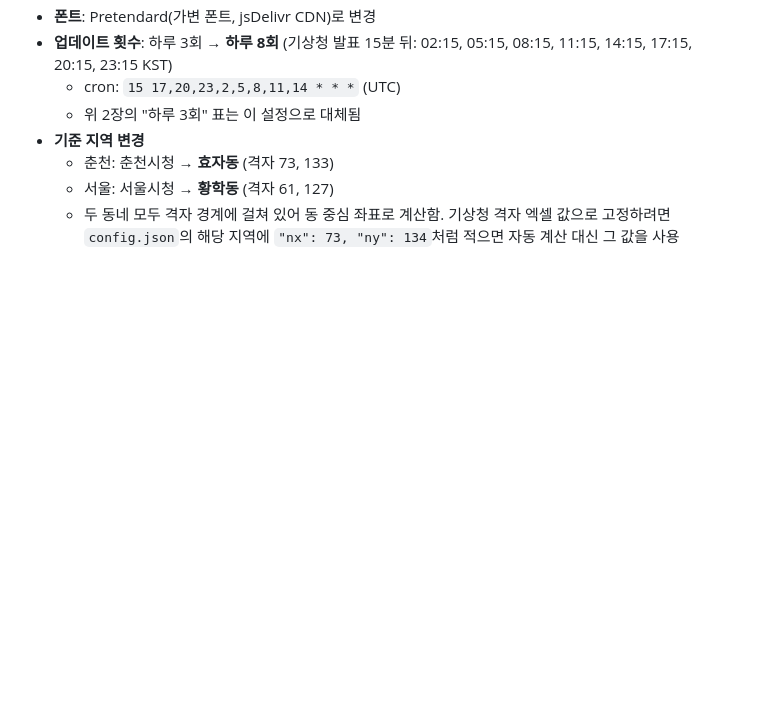
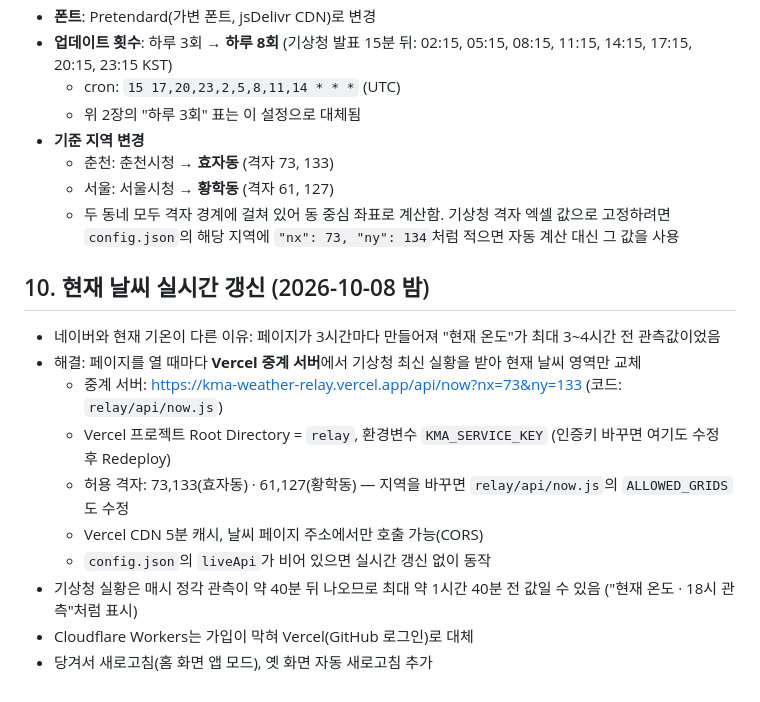
Before and after one commit to id01099050593-commits/kma-weather, a Markdown page: 작업기록.md, the part around the change. Rendered like a GitHub page; blank space fills up the shorter version.

Commit message:
작업 기록: 실시간 갱신
Co-Authored-By: Claude Opus 5.5 <noreply@anthropic.com>

```diff
--- a/작업기록.md
+++ b/작업기록.md
@@ -157,3 +157,16 @@ git push
   - 서울: 서울시청 → **황학동** (격자 61, 127)
   - 두 동네 모두 격자 경계에 걸쳐 있어 동 중심 좌표로 계산함. 기상청 격자 엑셀 값으로 고정하려면
     `config.json`의 해당 지역에 `"nx": 73, "ny": 134`처럼 적으면 자동 계산 대신 그 값을 사용
+
+## 10. 현재 날씨 실시간 갱신 (2026-10-08 밤)
+
+- 네이버와 현재 기온이 다른 이유: 페이지가 3시간마다 만들어져 "현재 온도"가 최대 3~4시간 전 관측값이었음
+- 해결: 페이지를 열 때마다 **Vercel 중계 서버**에서 기상청 최신 실황을 받아 현재 날씨 영역만 교체
+  - 중계 서버: https://kma-weather-relay.vercel.app/api/now?nx=73&ny=133 (코드: `relay/api/now.js`)
+  - Vercel 프로젝트 Root Directory = `relay`, 환경변수 `KMA_SERVICE_KEY` (인증키 바꾸면 여기도 수정 후 Redeploy)
+  - 허용 격자: 73,133(효자동) · 61,127(황학동) — 지역을 바꾸면 `relay/api/now.js`의 `ALLOWED_GRIDS`도 수정
+  - Vercel CDN 5분 캐시, 날씨 페이지 주소에서만 호출 가능(CORS)
+  - `config.json`의 `liveApi`가 비어 있으면 실시간 갱신 없이 동작
+- 기상청 실황은 매시 정각 관측이 약 40분 뒤 나오므로 최대 약 1시간 40분 전 값일 수 있음 ("현재 온도 · 18시 관측"처럼 표시)
+- Cloudflare Workers는 가입이 막혀 Vercel(GitHub 로그인)로 대체
+- 당겨서 새로고침(홈 화면 앱 모드), 옛 화면 자동 새로고침 추가
```
